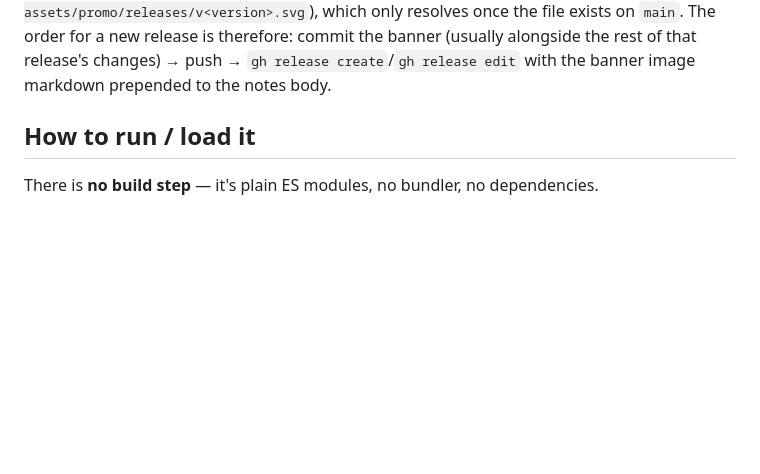
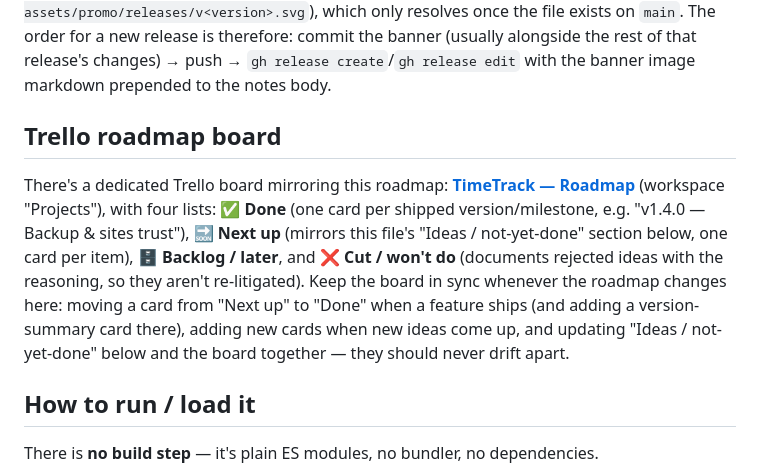
Before and after one commit to DrummingBird1/timetrack-extension, a Markdown page: CLAUDE.md, the part around the change. Rendered like a GitHub page; blank space fills up the shorter version.

Commit message:
Document the Trello roadmap board
Adds a note pointing at the new Trello board (mirrors the roadmap in
this file) and the convention to keep both in sync going forward.

Co-Authored-By: Claude Sonnet 5 <noreply@anthropic.com>

```diff
--- a/CLAUDE.md
+++ b/CLAUDE.md
@@ -85,6 +85,20 @@ which only resolves once the file exists on `main`. The order for a new
 release is therefore: commit the banner (usually alongside the rest of that
 release's changes) → push → `gh release create`/`gh release edit` with the
 banner image markdown prepended to the notes body.
+
+## Trello roadmap board
+
+There's a dedicated Trello board mirroring this roadmap:
+**[TimeTrack — Roadmap](https://trello.com/b/xwEI2Qz8/timetrack-roadmap)**
+(workspace "Projects"), with four lists: **✅ Done** (one card per shipped
+version/milestone, e.g. "v1.4.0 — Backup & sites trust"), **🔜 Next up** (mirrors
+this file's "Ideas / not-yet-done" section below, one card per item), **🗄️
+Backlog / later**, and **❌ Cut / won't do** (documents rejected ideas with the
+reasoning, so they aren't re-litigated). Keep the board in sync whenever the
+roadmap changes here: moving a card from "Next up" to "Done" when a feature
+ships (and adding a version-summary card there), adding new cards when new
+ideas come up, and updating "Ideas / not-yet-done" below and the board
+together — they should never drift apart.
 
 ## How to run / load it
 
```
